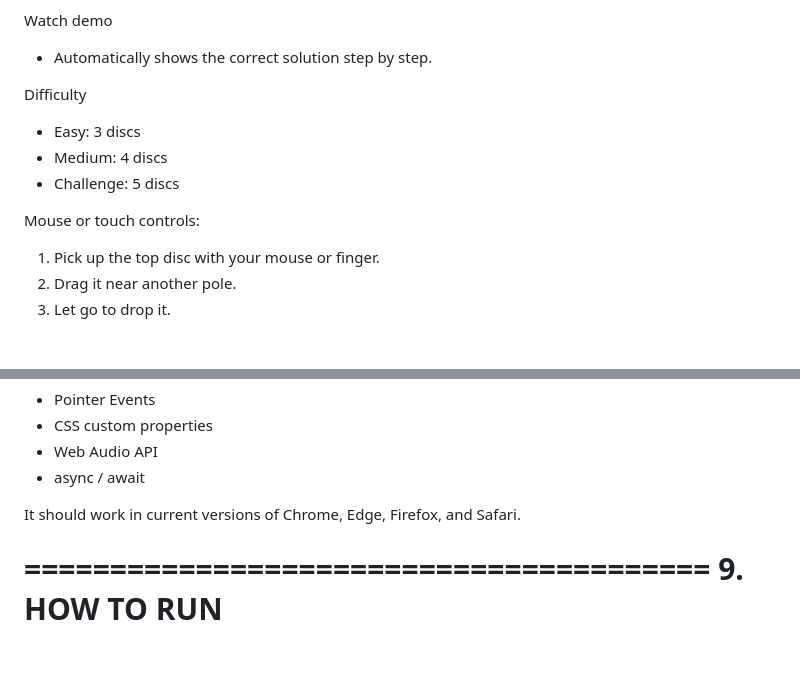
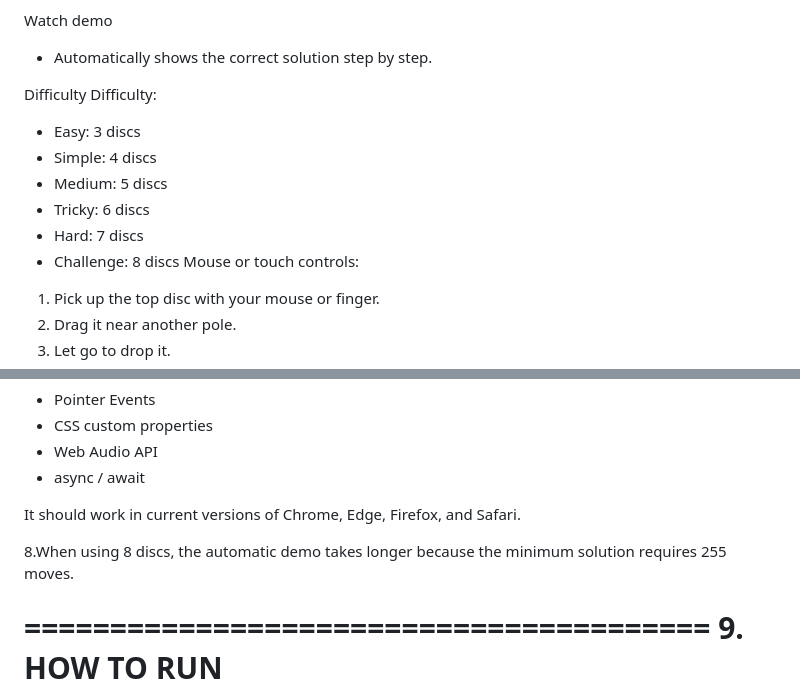
Before and after one commit to SunAnqi378/sunanqi.github.io, a Markdown page: README.md, 2 parts joined by grey strips. GitHub-like rendering; blank space fills up the shorter version.

```diff
--- a/README.md
+++ b/README.md
@@ -53,10 +53,13 @@ Watch demo
 - Automatically shows the correct solution step by step.
 
 Difficulty
+Difficulty:
 - Easy: 3 discs
-- Medium: 4 discs
-- Challenge: 5 discs
-
+- Simple: 4 discs
+- Medium: 5 discs
+- Tricky: 6 discs
+- Hard: 7 discs
+- Challenge: 8 discs
 Mouse or touch controls:
 
 1. Pick up the top disc with your mouse or finger.
@@ -363,6 +366,7 @@ The game uses modern browser features, including:
 
 It should work in current versions of Chrome, Edge, Firefox, and Safari.
 
+8.When using 8 discs, the automatic demo takes longer because the minimum solution requires 255 moves.
 
 ========================================
 9. HOW TO RUN
```
